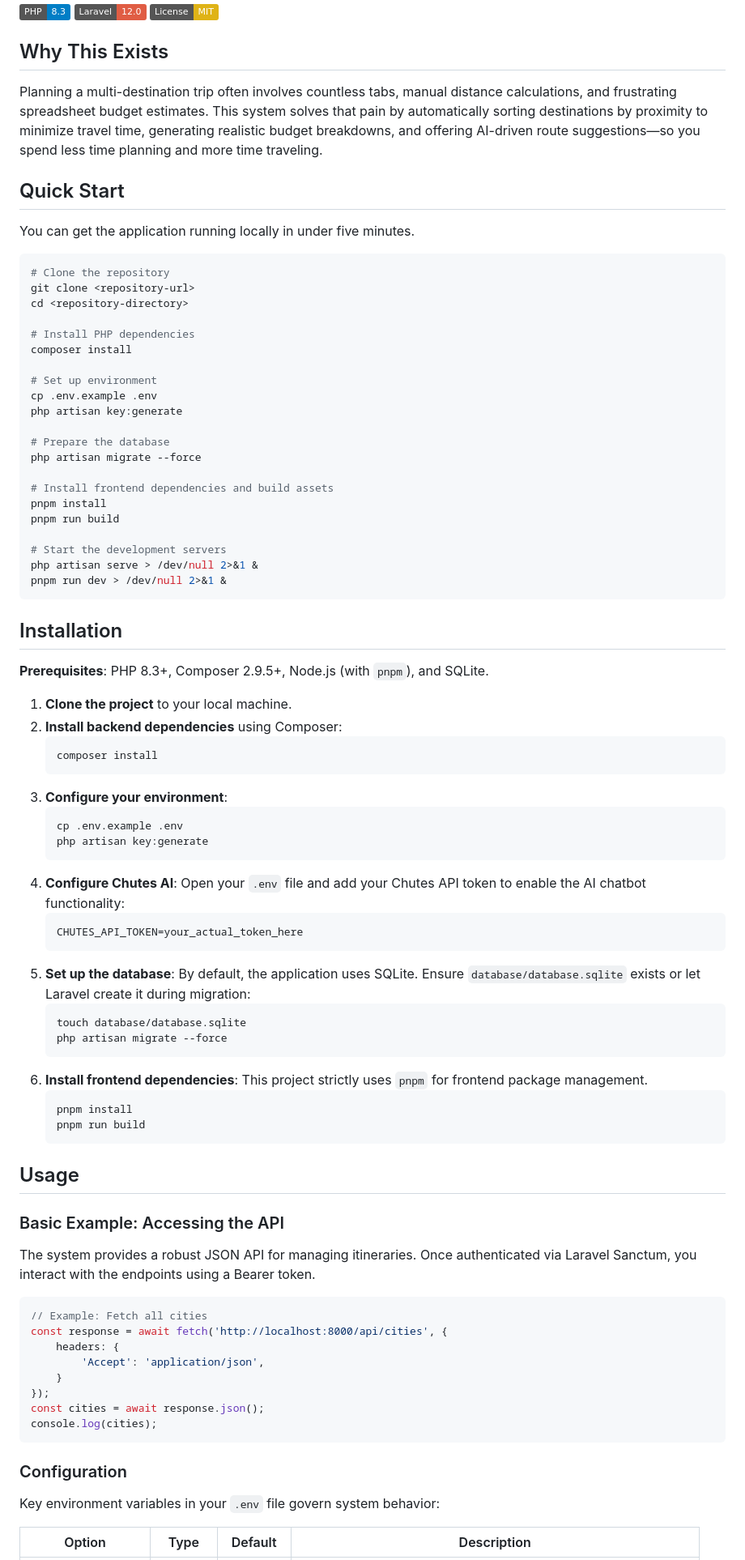
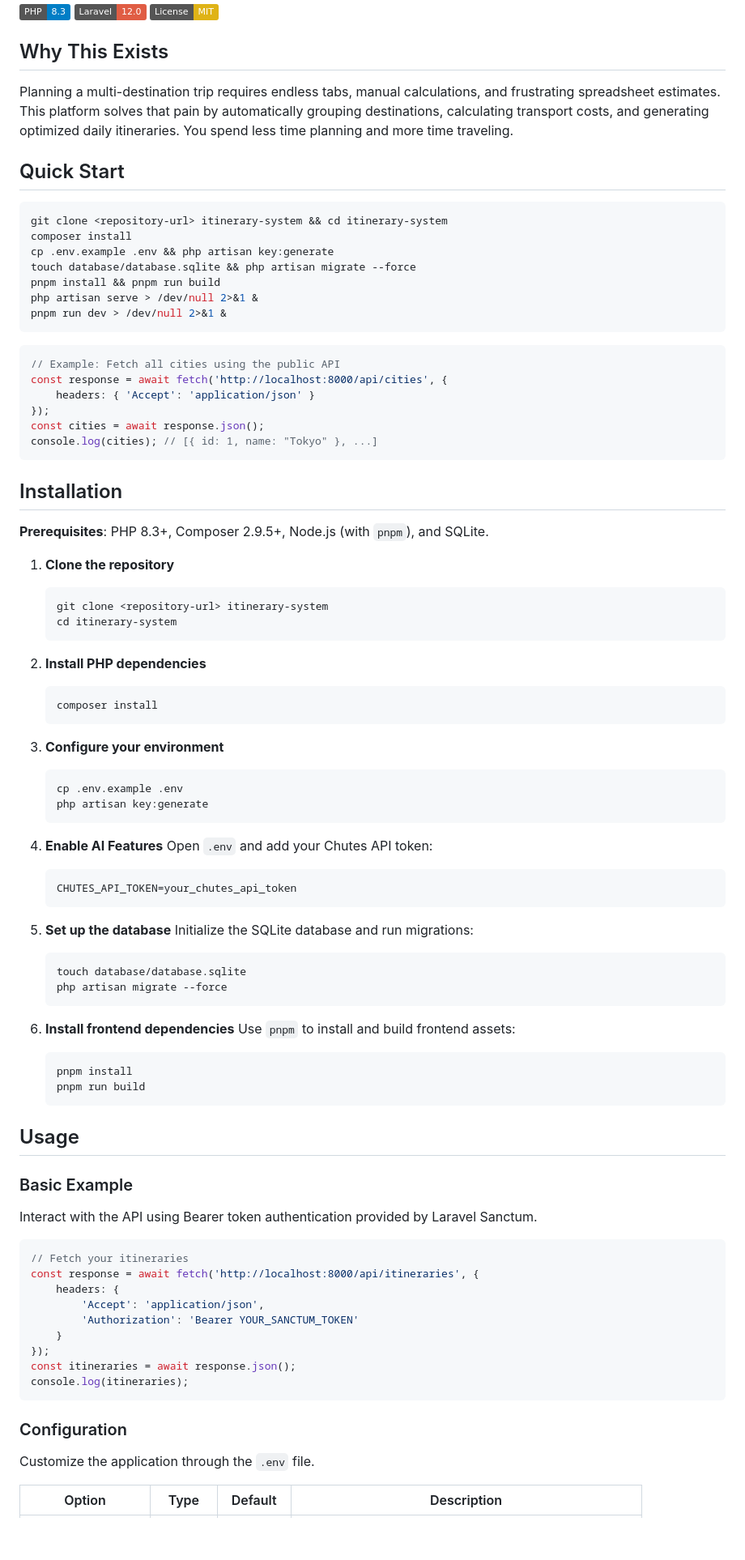
Before and after one commit to rab781/trip-planner, a Markdown page: README.md, the part around one of its changes. Shown at 81% size. Drawn GitHub-style; badges without logos; blank space fills up the shorter version.

````diff
--- a/README.md
+++ b/README.md
@@ -8,63 +8,65 @@
 
 ## Why This Exists
 
-Planning a multi-destination trip often involves countless tabs, manual distance calculations, and frustrating spreadsheet budget estimates. This system solves that pain by automatically sorting destinations by proximity to minimize travel time, generating realistic budget breakdowns, and offering AI-driven route suggestions—so you spend less time planning and more time traveling.
+Planning a multi-destination trip requires endless tabs, manual calculations, and frustrating spreadsheet estimates. This platform solves that pain by automatically grouping destinations, calculating transport costs, and generating optimized daily itineraries. You spend less time planning and more time traveling.
 
 ## Quick Start
 
-You can get the application running locally in under five minutes.
-
 ```bash
-# Clone the repository
-git clone <repository-url>
-cd <repository-directory>
-
-# Install PHP dependencies
+git clone <repository-url> itinerary-system && cd itinerary-system
 composer install
-
-# Set up environment
-cp .env.example .env
-php artisan key:generate
-
-# Prepare the database
-php artisan migrate --force
-
-# Install frontend dependencies and build assets
-pnpm install
-pnpm run build
-
-# Start the development servers
+cp .env.example .env && php artisan key:generate
+touch database/database.sqlite && php artisan migrate --force
+pnpm install && pnpm run build
 php artisan serve > /dev/null 2>&1 &
 pnpm run dev > /dev/null 2>&1 &
+```
+
+```javascript
+// Example: Fetch all cities using the public API
+const response = await fetch('http://localhost:8000/api/cities', {
+    headers: { 'Accept': 'application/json' }
+});
+const cities = await response.json();
+console.log(cities); // [{ id: 1, name: "Tokyo" }, ...]
 ```
 
 ## Installation
 
 **Prerequisites**: PHP 8.3+, Composer 2.9.5+, Node.js (with `pnpm`), and SQLite.
 
-1. **Clone the project** to your local machine.
-2. **Install backend dependencies** using Composer:
+1. **Clone the repository**
+   ```bash
+   git clone <repository-url> itinerary-system
+   cd itinerary-system
+   ```
+
+2. **Install PHP dependencies**
    ```bash
    composer install
    ```
-3. **Configure your environment**:
+
+3. **Configure your environment**
    ```bash
    cp .env.example .env
    php artisan key:generate
    ```
-4. **Configure Chutes AI**:
-   Open your `.env` file and add your Chutes API token to enable the AI chatbot functionality:
+
+4. **Enable AI Features**
+   Open `.env` and add your Chutes API token:
    ```env
-   CHUTES_API_TOKEN=your_actual_token_here
+   CHUTES_API_TOKEN=your_chutes_api_token
    ```
-5. **Set up the database**:
-   By default, the application uses SQLite. Ensure `database/database.sqlite` exists or let Laravel create it during migration:
+
+5. **Set up the database**
+   Initialize the SQLite database and run migrations:
    ```bash
    touch database/database.sqlite
    php artisan migrate --force
    ```
-6. **Install frontend dependencies**:
-   This project strictly uses `pnpm` for frontend package management.
+
+6. **Install frontend dependencies**
+   Use `pnpm` to install and build frontend assets:
    ```bash
    pnpm install
    pnpm run build
@@ -72,24 +74,25 @@ pnpm run dev > /dev/null 2>&1 &
 
 ## Usage
 
-### Basic Example: Accessing the API
+### Basic Example
 
-The system provides a robust JSON API for managing itineraries. Once authenticated via Laravel Sanctum, you interact with the endpoints using a Bearer token.
+Interact with the API using Bearer token authentication provided by Laravel Sanctum.
 
 ```javascript
-// Example: Fetch all cities
-const response = await fetch('http://localhost:8000/api/cities', {
+// Fetch your itineraries
+const response = await fetch('http://localhost:8000/api/itineraries', {
     headers: {
         'Accept': 'application/json',
+        'Authorization': 'Bearer YOUR_SANCTUM_TOKEN'
     }
 });
-const cities = await response.json();
-console.log(cities);
+const itineraries = await response.json();
+console.log(itineraries);
 ```
 
 ### Configuration
 
-Key environment variables in your `.env` file govern system behavior:
+Customize the application through the `.env` file.
 
 | Option | Type | Default | Description |
 |--------|------|---------|-------------|
````
Also changed, not shown: other parts of README.md (+22 -21 lines).
